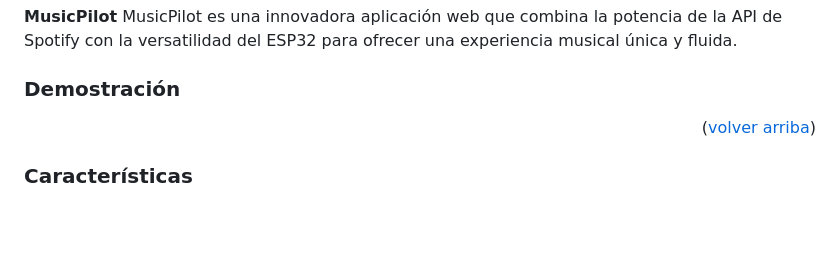
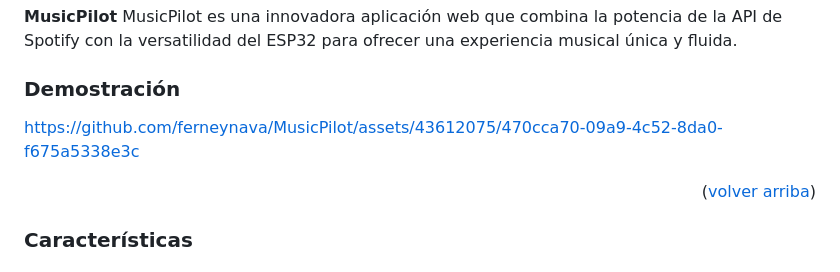
Before and after one commit to ferneynava/MusicPilot, a Markdown page: README.md, the part around the change. GitHub-like rendering; blank space fills up the shorter version.

```diff
--- a/README.md
+++ b/README.md
@@ -66,6 +66,8 @@
 
 ### Demostración
 
+
+https://github.com/ferneynava/MusicPilot/assets/43612075/470cca70-09a9-4c52-8da0-f675a5338e3c
 
 
 <p align="right">(<a href="#volver-arriba">volver arriba</a>)</p>
```
